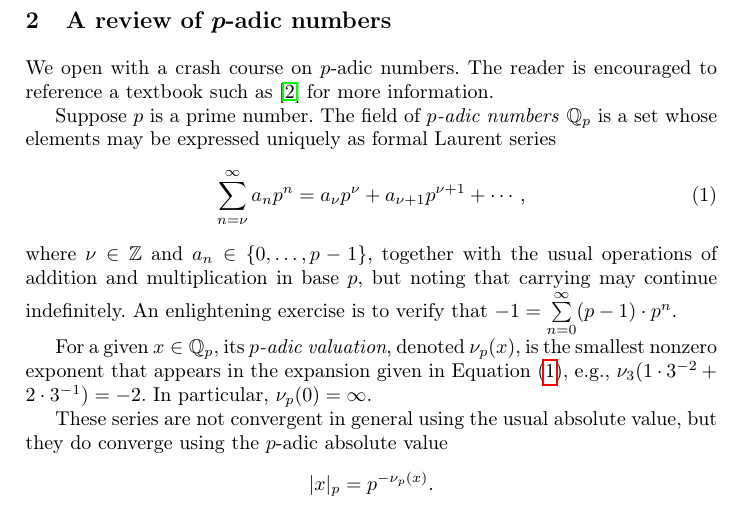
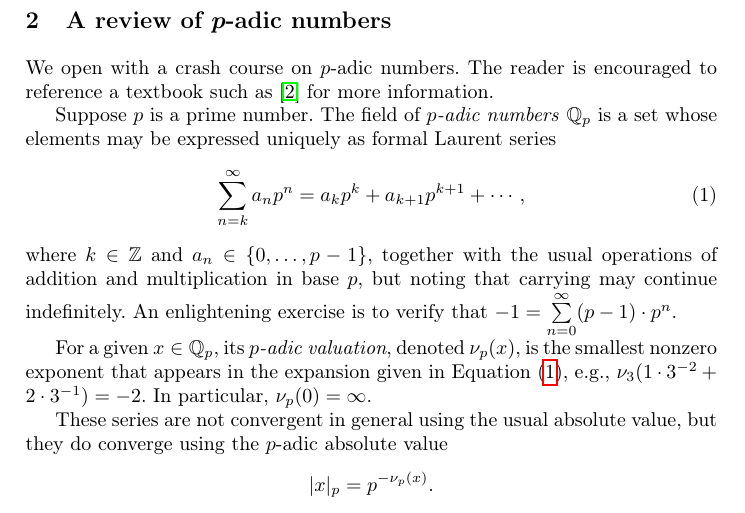
Before and after one commit to d-torrance/macaulay2-padic, a LaTeX paper (macaulay2-padic.tex): part of page 2 of 7, cut so that both start at the same text. Compiled offline with pdfLaTeX.

Commit message:
Use k instead of nu for initial index in equation 1

```diff
--- a/macaulay2-padic.tex
+++ b/macaulay2-padic.tex
@@ -76,9 +76,9 @@ We open with a crash course on $p$-adic numbers.  The reader is encouraged to re
 
 Suppose $p$ is a prime number.  The field of \textit{$p$-adic numbers} $\QQ_p$ is a set whose elements may be expressed uniquely as formal Laurent series
 \begin{equation}\label{p-adic expansion}
-  \sum_{n=\nu}^\infty a_n p^n = a_\nu p^\nu + a_{\nu + 1}p^{\nu + 1} + \cdots,
+  \sum_{n=k}^\infty a_n p^n = a_k p^k + a_{k + 1}p^{k + 1} + \cdots,
 \end{equation}
-where $\nu\in\ZZ$ and $a_n\in\{0,\ldots,p-1\}$, together with the usual operations of addition and multiplication in base $p$, but noting that carrying may continue indefinitely.  An enlightening exercise is to verify that $-1 = \sum\limits_{n=0}^\infty(p - 1)\cdot p^n$.
+where $k\in\ZZ$ and $a_n\in\{0,\ldots,p-1\}$, together with the usual operations of addition and multiplication in base $p$, but noting that carrying may continue indefinitely.  An enlightening exercise is to verify that $-1 = \sum\limits_{n=0}^\infty(p - 1)\cdot p^n$.
 
 
 For a given $x\in\QQ_p$, its \textit{$p$-adic valuation}, denoted $\nu_p(x)$, is the smallest nonzero exponent that appears in the expansion given in \Cref{p-adic expansion}, e.g., $\nu_3(1\cdot 3^{-2} + 2\cdot 3^{-1})=-2$.  In particular, $\nu_p(0) = \infty$.
```
